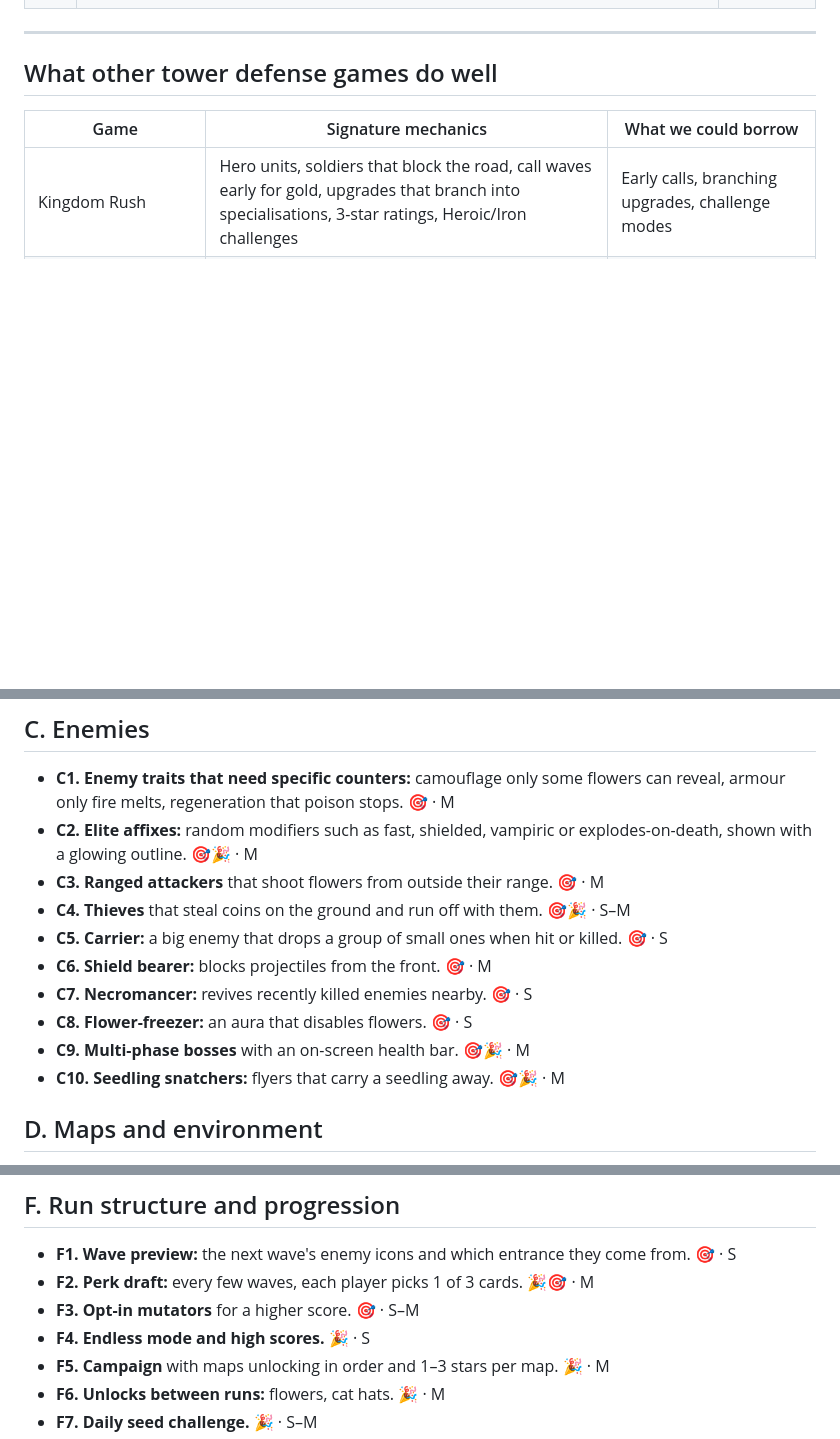
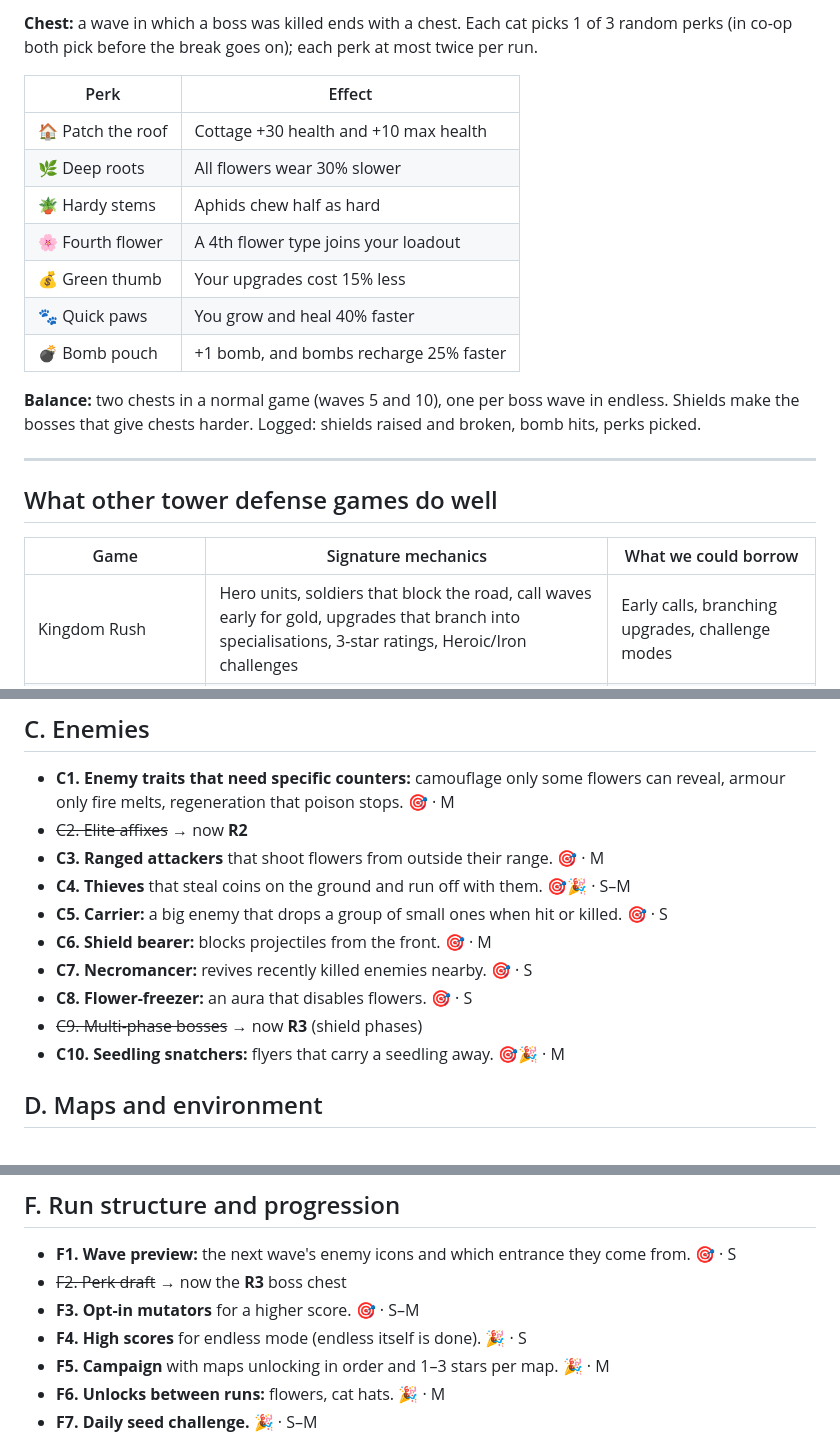
Before and after one commit to tmsvr/tmsvr-towers, a Markdown page: IDEAS.md, 3 parts joined by grey strips. Drawn GitHub-style; blank space fills up the shorter version.

```diff
--- a/IDEAS.md
+++ b/IDEAS.md
@@ -20,3 +79,20 @@ or a rework of something core.
+**Chest:** a wave in which a boss was killed ends with a chest. Each cat
+picks 1 of 3 random perks (in co-op both pick before the break goes on); each
+perk at most twice per run.
+
+| Perk | Effect |
+|---|---|
+| 🏠 Patch the roof | Cottage +30 health and +10 max health |
+| 🌿 Deep roots | All flowers wear 30% slower |
+| 🪴 Hardy stems | Aphids chew half as hard |
+| 🌸 Fourth flower | A 4th flower type joins your loadout |
+| 💰 Green thumb | Your upgrades cost 15% less |
+| 🐾 Quick paws | You grow and heal 40% faster |
+| 💣 Bomb pouch | +1 bomb, and bombs recharge 25% faster |
+
+**Balance:** two chests in a normal game (waves 5 and 10), one per boss wave
+in endless. Shields make the bosses that give chests harder. Logged: shields
+raised and broken, bomb hits, perks picked.
 
 ---
 
@@ -83,14 +159,14 @@ mechanic** so the theme changes how the game plays, not only how it looks.
 ## C. Enemies
 
 - **C1. Enemy traits that need specific counters:** camouflage only some flowers can reveal, armour only fire melts, regeneration that poison stops. 🎯 · M
-- **C2. Elite affixes:** random modifiers such as fast, shielded, vampiric or explodes-on-death, shown with a glowing outline. 🎯🎉 · M
+- ~~C2. Elite affixes~~ → now **R2**
 - **C3. Ranged attackers** that shoot flowers from outside their range. 🎯 · M
 - **C4. Thieves** that steal coins on the ground and run off with them. 🎯🎉 · S–M
 - **C5. Carrier:** a big enemy that drops a group of small ones when hit or killed. 🎯 · S
 - **C6. Shield bearer:** blocks projectiles from the front. 🎯 · M
 - **C7. Necromancer:** revives recently killed enemies nearby. 🎯 · S
 - **C8. Flower-freezer:** an aura that disables flowers. 🎯 · S
-- **C9. Multi-phase bosses** with an on-screen health bar. 🎯🎉 · M
+- ~~C9. Multi-phase bosses~~ → now **R3** (shield phases)
 - **C10. Seedling snatchers:** flyers that carry a seedling away. 🎯🎉 · M
 
 ## D. Maps and environment
@@ -120,9 +196,9 @@ mechanic** so the theme changes how the game plays, not only how it looks.
 ## F. Run structure and progression
 
 - **F1. Wave preview:** the next wave's enemy icons and which entrance they come from. 🎯 · S
-- **F2. Perk draft:** every few waves, each player picks 1 of 3 cards. 🎉🎯 · M
+- ~~F2. Perk draft~~ → now the **R3** boss chest
 - **F3. Opt-in mutators** for a higher score. 🎯 · S–M
-- **F4. Endless mode and high scores.** 🎉 · S
+- **F4. High scores** for endless mode (endless itself is done). 🎉 · S
 - **F5. Campaign** with maps unlocking in order and 1–3 stars per map. 🎉 · M
 - **F6. Unlocks between runs:** flowers, cat hats. 🎉 · M
 - **F7. Daily seed challenge.** 🎉 · S–M
```
Also changed, not shown: other parts of IDEAS.md (+62 -3 lines).
